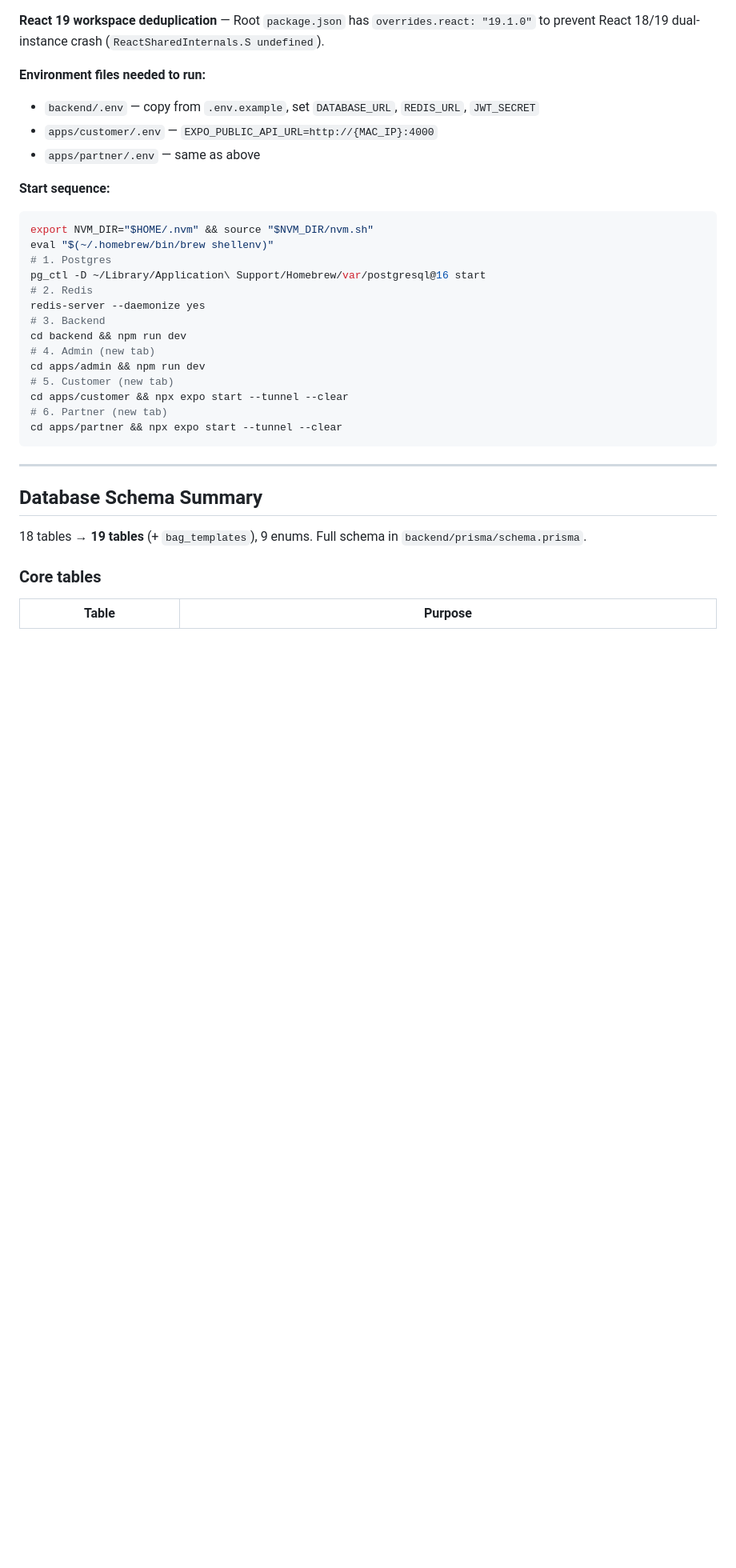
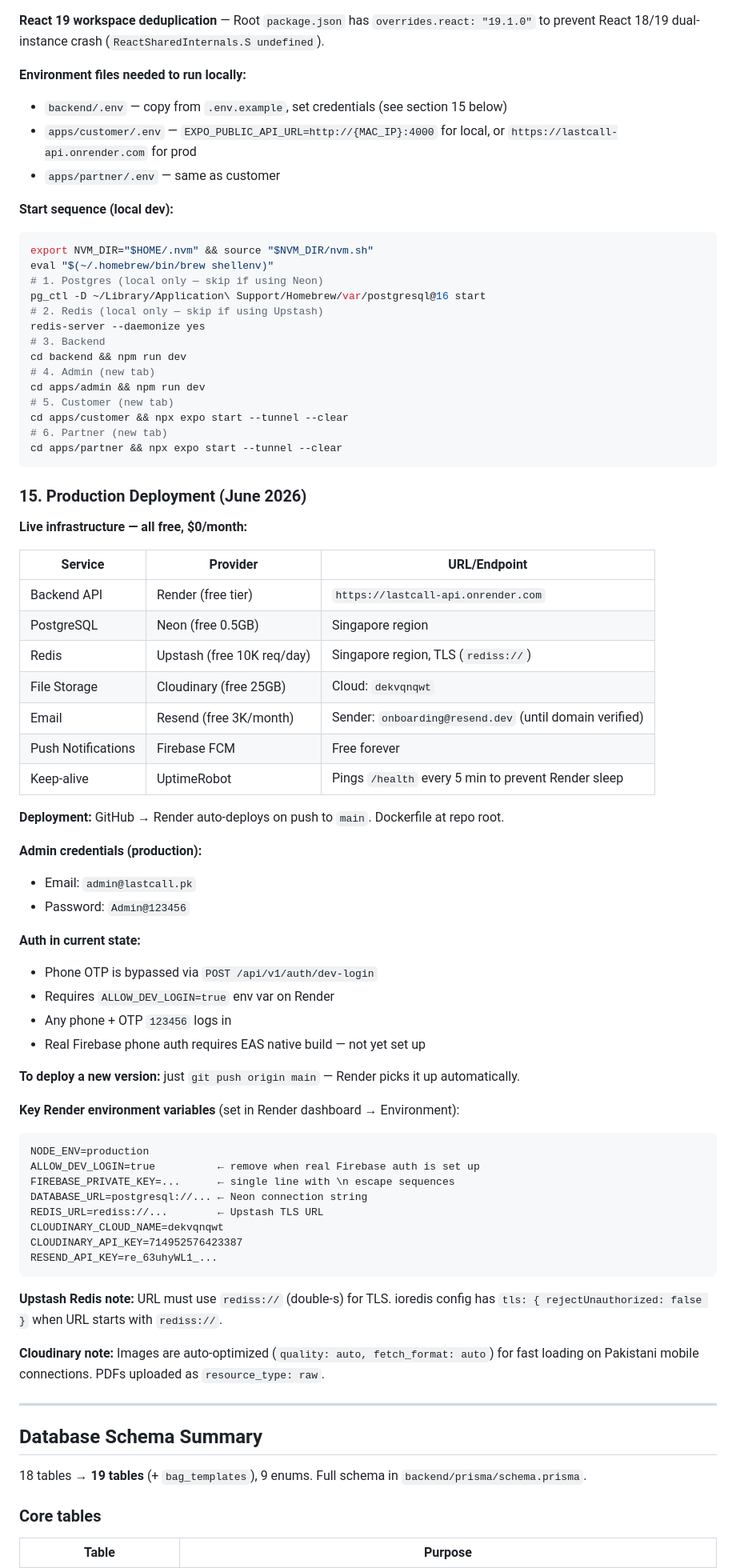
Before and after one commit to Ammarhere/LastCall, a Markdown page: CLAUDE.md, the part around the change. Shown at 80% size. GitHub-like rendering; blank space fills up the shorter version.

````diff
--- a/CLAUDE.md
+++ b/CLAUDE.md
@@ -261,18 +261,18 @@ Only active when `NODE_ENV=development`. Returns 404 in production.
 
 **React 19 workspace deduplication** — Root `package.json` has `overrides.react: "19.1.0"` to prevent React 18/19 dual-instance crash (`ReactSharedInternals.S undefined`).
 
-**Environment files needed to run:**
-- `backend/.env` — copy from `.env.example`, set `DATABASE_URL`, `REDIS_URL`, `JWT_SECRET`
-- `apps/customer/.env` — `EXPO_PUBLIC_API_URL=http://{MAC_IP}:4000`
-- `apps/partner/.env` — same as above
+**Environment files needed to run locally:**
+- `backend/.env` — copy from `.env.example`, set credentials (see section 15 below)
+- `apps/customer/.env` — `EXPO_PUBLIC_API_URL=http://{MAC_IP}:4000` for local, or `https://lastcall-api.onrender.com` for prod
+- `apps/partner/.env` — same as customer
 
-**Start sequence:**
+**Start sequence (local dev):**
 ```bash
 export NVM_DIR="$HOME/.nvm" && source "$NVM_DIR/nvm.sh"
 eval "$(~/.homebrew/bin/brew shellenv)"
-# 1. Postgres
+# 1. Postgres (local only — skip if using Neon)
 pg_ctl -D ~/Library/Application\ Support/Homebrew/var/postgresql@16 start
-# 2. Redis
+# 2. Redis (local only — skip if using Upstash)
 redis-server --daemonize yes
 # 3. Backend
 cd backend && npm run dev
@@ -283,6 +283,50 @@ cd apps/customer && npx expo start --tunnel --clear
 # 6. Partner (new tab)
 cd apps/partner && npx expo start --tunnel --clear
 ```
+
+### 15. Production Deployment (June 2026)
+
+**Live infrastructure — all free, $0/month:**
+
+| Service | Provider | URL/Endpoint |
+|---|---|---|
+| Backend API | Render (free tier) | `https://lastcall-api.onrender.com` |
+| PostgreSQL | Neon (free 0.5GB) | Singapore region |
+| Redis | Upstash (free 10K req/day) | Singapore region, TLS (`rediss://`) |
+| File Storage | Cloudinary (free 25GB) | Cloud: `dekvqnqwt` |
+| Email | Resend (free 3K/month) | Sender: `onboarding@resend.dev` (until domain verified) |
+| Push Notifications | Firebase FCM | Free forever |
+| Keep-alive | UptimeRobot | Pings `/health` every 5 min to prevent Render sleep |
+
+**Deployment:** GitHub → Render auto-deploys on push to `main`. Dockerfile at repo root.
+
+**Admin credentials (production):**
+- Email: `admin@lastcall.pk`
+- Password: `Admin@123456`
+
+**Auth in current state:**
+- Phone OTP is bypassed via `POST /api/v1/auth/dev-login`
+- Requires `ALLOW_DEV_LOGIN=true` env var on Render
+- Any phone + OTP `123456` logs in
+- Real Firebase phone auth requires EAS native build — not yet set up
+
+**To deploy a new version:** just `git push origin main` — Render picks it up automatically.
+
+**Key Render environment variables** (set in Render dashboard → Environment):
+```
+NODE_ENV=production
+ALLOW_DEV_LOGIN=true          ← remove when real Firebase auth is set up
+FIREBASE_PRIVATE_KEY=...      ← single line with \n escape sequences
+DATABASE_URL=postgresql://... ← Neon connection string
+REDIS_URL=rediss://...        ← Upstash TLS URL
+CLOUDINARY_CLOUD_NAME=dekvqnqwt
+CLOUDINARY_API_KEY=714952576423387
+RESEND_API_KEY=re_63uhyWL1_...
+```
+
+**Upstash Redis note:** URL must use `rediss://` (double-s) for TLS. ioredis config has `tls: { rejectUnauthorized: false }` when URL starts with `rediss://`.
+
+**Cloudinary note:** Images are auto-optimized (`quality: auto, fetch_format: auto`) for fast loading on Pakistani mobile connections. PDFs uploaded as `resource_type: raw`.
 
 ---
 
````
Also changed, not shown: README.md (+46 -13 lines).
